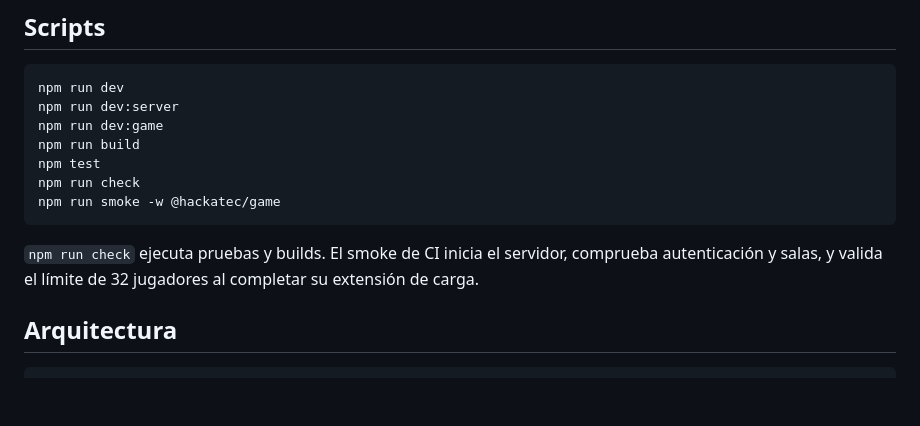
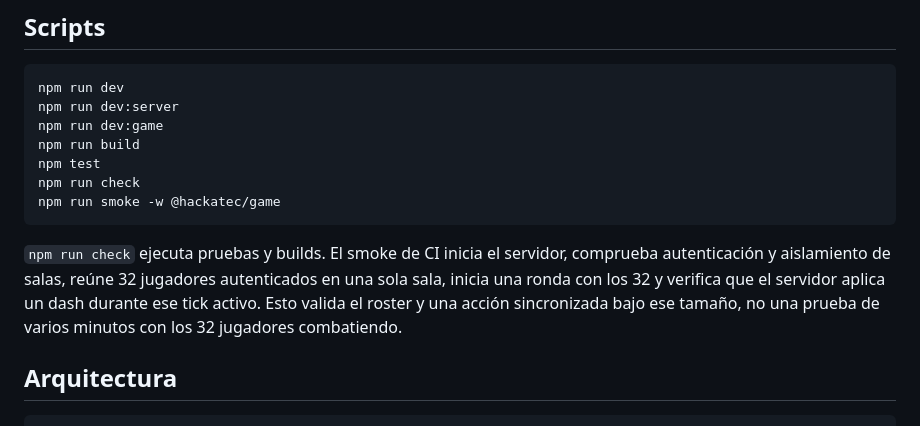
Before and after one commit to rafaello129/hackatec-multiplayer-lab, a Markdown page: README.md, the part around the change. GitHub-like rendering; blank space fills up the shorter version.

Commit message:
docs: clarify active 32-player smoke coverage

````diff
--- a/README.md
+++ b/README.md
@@ -104,7 +104,7 @@ npm run check
 npm run smoke -w @hackatec/game
 ```
 
-`npm run check` ejecuta pruebas y builds. El smoke de CI inicia el servidor, comprueba autenticación y salas, y valida el límite de 32 jugadores al completar su extensión de carga.
+`npm run check` ejecuta pruebas y builds. El smoke de CI inicia el servidor, comprueba autenticación y aislamiento de salas, reúne 32 jugadores autenticados en una sola sala, inicia una ronda con los 32 y verifica que el servidor aplica un dash durante ese tick activo. Esto valida el roster y una acción sincronizada bajo ese tamaño, no una prueba de varios minutos con los 32 jugadores combatiendo.
 
 ## Arquitectura
 
````
